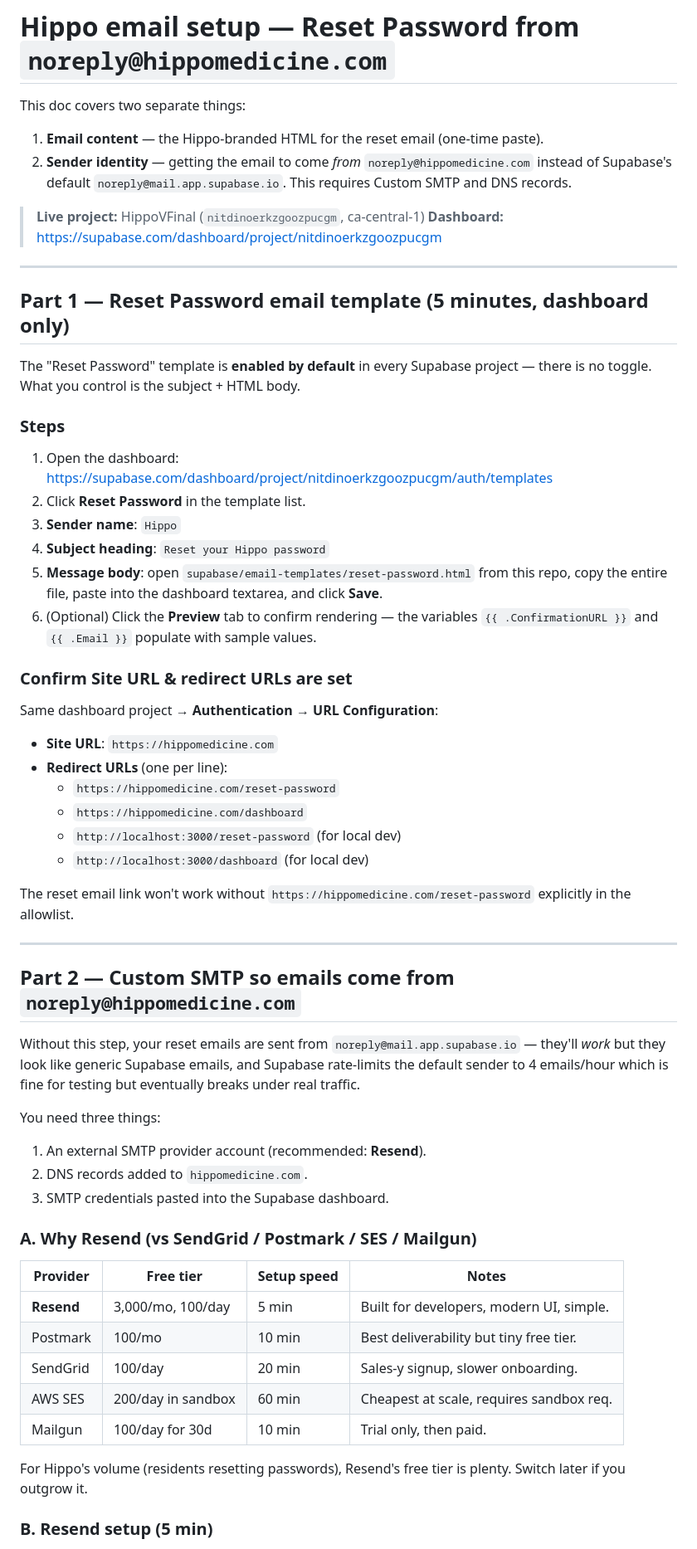
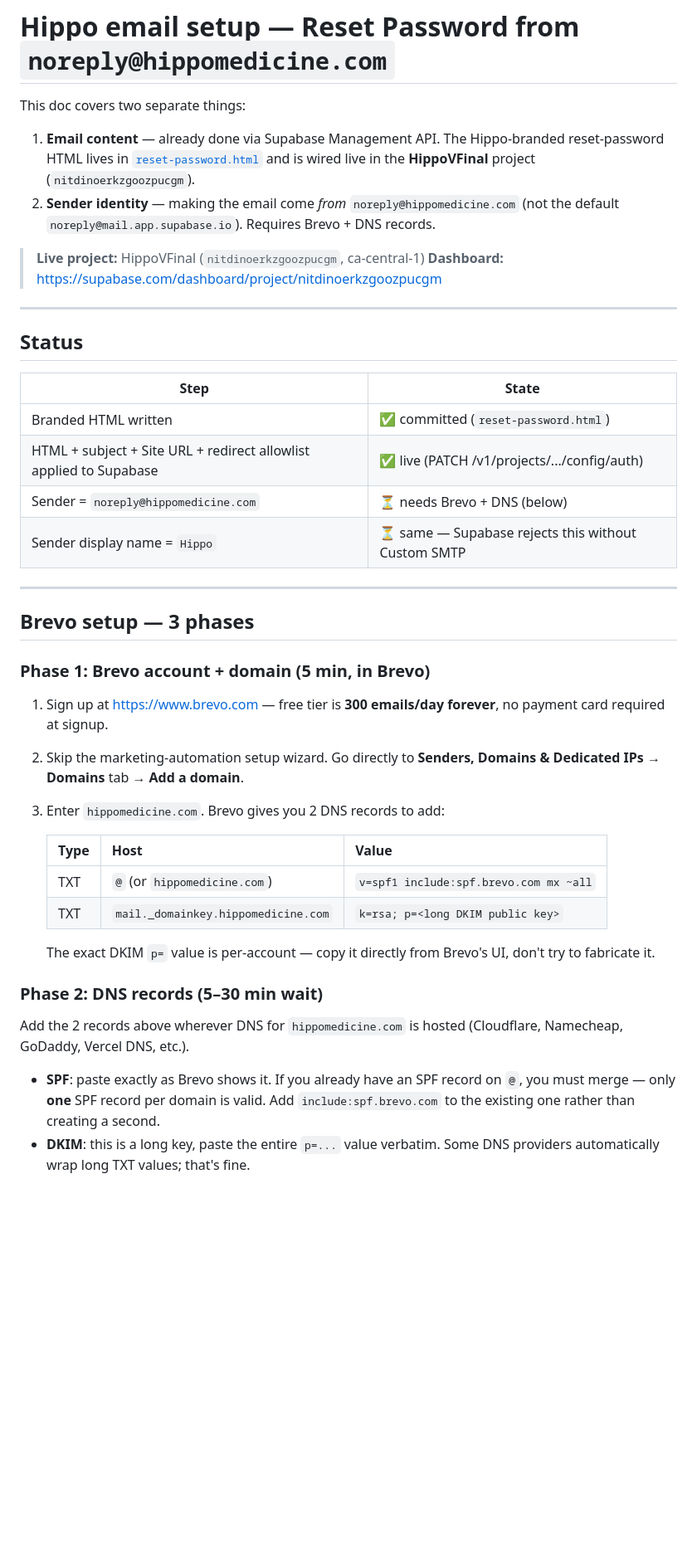
Before and after one commit to karimsidhom/hippo-app, a Markdown page: supabase/email-templates/SETUP.md, the part around one of its changes. Shown at 83% size. Rendered like a GitHub page; blank space fills up the shorter version.

```diff
--- a/supabase/email-templates/SETUP.md
+++ b/supabase/email-templates/SETUP.md
@@ -2,75 +2,56 @@
 
 This doc covers two separate things:
 
-1. **Email content** — the Hippo-branded HTML for the reset email (one-time paste).
-2. **Sender identity** — getting the email to come *from* `noreply@hippomedicine.com`
-   instead of Supabase's default `noreply@mail.app.supabase.io`. This requires
-   Custom SMTP and DNS records.
+1. **Email content** — already done via Supabase Management API.
+   The Hippo-branded reset-password HTML lives in
+   [`reset-password.html`](./reset-password.html) and is wired live in
+   the **HippoVFinal** project (`nitdinoerkzgoozpucgm`).
+2. **Sender identity** — making the email come *from*
+   `noreply@hippomedicine.com` (not the default
+   `noreply@mail.app.supabase.io`). Requires Brevo + DNS records.
 
 > **Live project:** HippoVFinal (`nitdinoerkzgoozpucgm`, ca-central-1)
 > **Dashboard:** https://supabase.com/dashboard/project/nitdinoerkzgoozpucgm
 
 ---
 
-## Part 1 — Reset Password email template (5 minutes, dashboard only)
+## Status
 
-The "Reset Password" template is **enabled by default** in every Supabase
-project — there is no toggle. What you control is the subject + HTML body.
-
-### Steps
-
-1. Open the dashboard:
-   https://supabase.com/dashboard/project/nitdinoerkzgoozpucgm/auth/templates
-2. Click **Reset Password** in the template list.
-3. **Sender name**: `Hippo`
-4. **Subject heading**: `Reset your Hippo password`
-5. **Message body**: open `supabase/email-templates/reset-password.html`
-   from this repo, copy the entire file, paste into the dashboard textarea,
-   and click **Save**.
-6. (Optional) Click the **Preview** tab to confirm rendering — the variables
-   `{{ .ConfirmationURL }}` and `{{ .Email }}` populate with sample values.
-
-### Confirm Site URL & redirect URLs are set
-
-Same dashboard project → **Authentication → URL Configuration**:
-
-- **Site URL**: `https://hippomedicine.com`
-- **Redirect URLs** (one per line):
-  - `https://hippomedicine.com/reset-password`
-  - `https://hippomedicine.com/dashboard`
-  - `http://localhost:3000/reset-password`  (for local dev)
-  - `http://localhost:3000/dashboard`        (for local dev)
-
-The reset email link won't work without `https://hippomedicine.com/reset-password`
-explicitly in the allowlist.
+| Step | State |
+|---|---|
+| Branded HTML written | ✅ committed (`reset-password.html`) |
+| HTML + subject + Site URL + redirect allowlist applied to Supabase | ✅ live (PATCH /v1/projects/.../config/auth) |
+| Sender = `noreply@hippomedicine.com` | ⏳ needs Brevo + DNS (below) |
+| Sender display name = `Hippo` | ⏳ same — Supabase rejects this without Custom SMTP |
 
 ---
 
-## Part 2 — Custom SMTP so emails come from `noreply@hippomedicine.com`
+## Brevo setup — 3 phases
 
-Without this step, your reset emails are sent from
-`noreply@mail.app.supabase.io` — they'll *work* but they look like generic
-Supabase emails, and Supabase rate-limits the default sender to 4 emails/hour
-which is fine for testing but eventually breaks under real traffic.
+### Phase 1: Brevo account + domain (5 min, in Brevo)
 
-You need three things:
+1. Sign up at https://www.brevo.com — free tier is **300 emails/day forever**, no
+   payment card required at signup.
+2. Skip the marketing-automation setup wizard. Go directly to
+   **Senders, Domains & Dedicated IPs** → **Domains** tab → **Add a domain**.
+3. Enter `hippomedicine.com`. Brevo gives you 2 DNS records to add:
 
-1. An external SMTP provider account (recommended: **Resend**).
-2. DNS records added to `hippomedicine.com`.
-3. SMTP credentials pasted into the Supabase dashboard.
+   | Type | Host                               | Value                                      |
+   |------|------------------------------------|--------------------------------------------|
+   | TXT  | `@` (or `hippomedicine.com`)       | `v=spf1 include:spf.brevo.com mx ~all`     |
+   | TXT  | `mail._domainkey.hippomedicine.com`| `k=rsa; p=<long DKIM public key>`          |
 
-### A. Why Resend (vs SendGrid / Postmark / SES / Mailgun)
+   The exact DKIM `p=` value is per-account — copy it directly from Brevo's UI,
+   don't try to fabricate it.
 
-| Provider  | Free tier         | Setup speed | Notes                                    |
-|-----------|-------------------|-------------|------------------------------------------|
-| **Resend**| 3,000/mo, 100/day | 5 min       | Built for developers, modern UI, simple. |
-| Postmark  | 100/mo            | 10 min      | Best deliverability but tiny free tier.  |
-| SendGrid  | 100/day           | 20 min      | Sales-y signup, slower onboarding.       |
-| AWS SES   | 200/day in sandbox| 60 min      | Cheapest at scale, requires sandbox req. |
-| Mailgun   | 100/day for 30d   | 10 min      | Trial only, then paid.                   |
+### Phase 2: DNS records (5–30 min wait)
 
-For Hippo's volume (residents resetting passwords), Resend's free tier is
-plenty. Switch later if you outgrow it.
+Add the 2 records above wherever DNS for `hippomedicine.com` is hosted
+(Cloudflare, Namecheap, GoDaddy, Vercel DNS, etc.).
 
-### B. Resend setup (5 min)
+- **SPF**: paste exactly as Brevo shows it. If you already have an SPF record
+  on `@`, you must merge — only **one** SPF record per domain is valid. Add
+  `include:spf.brevo.com` to the existing one rather than creating a second.
+- **DKIM**: this is a long key, paste the entire `p=...` value verbatim. Some
+  DNS providers automatically wrap long TXT values; that's fine.
 
```
Also changed, not shown: other parts of supabase/email-templates/SETUP.md (+48 -54 lines).
